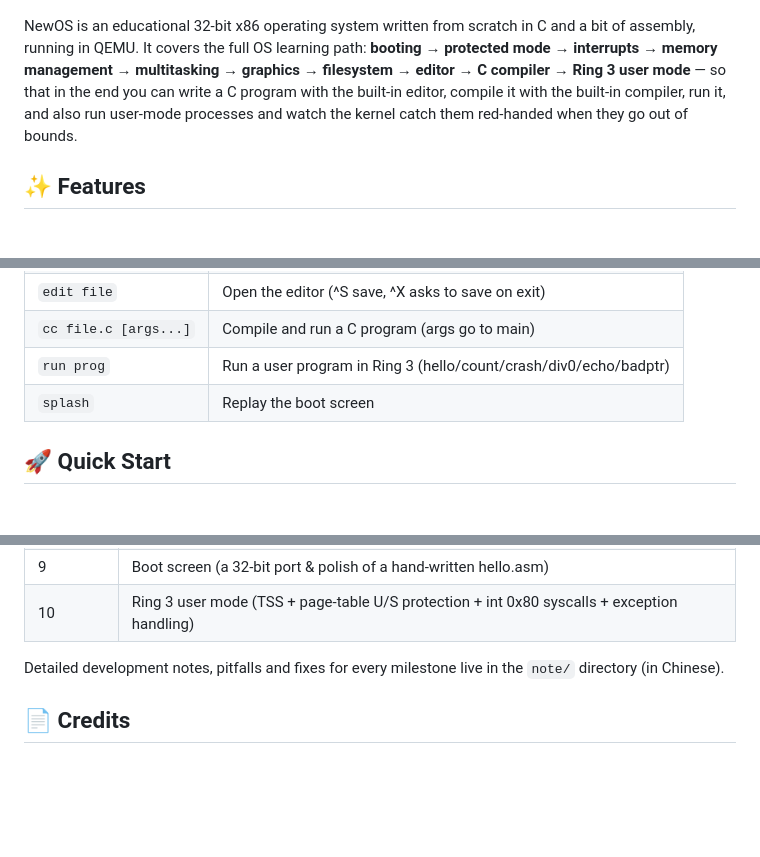
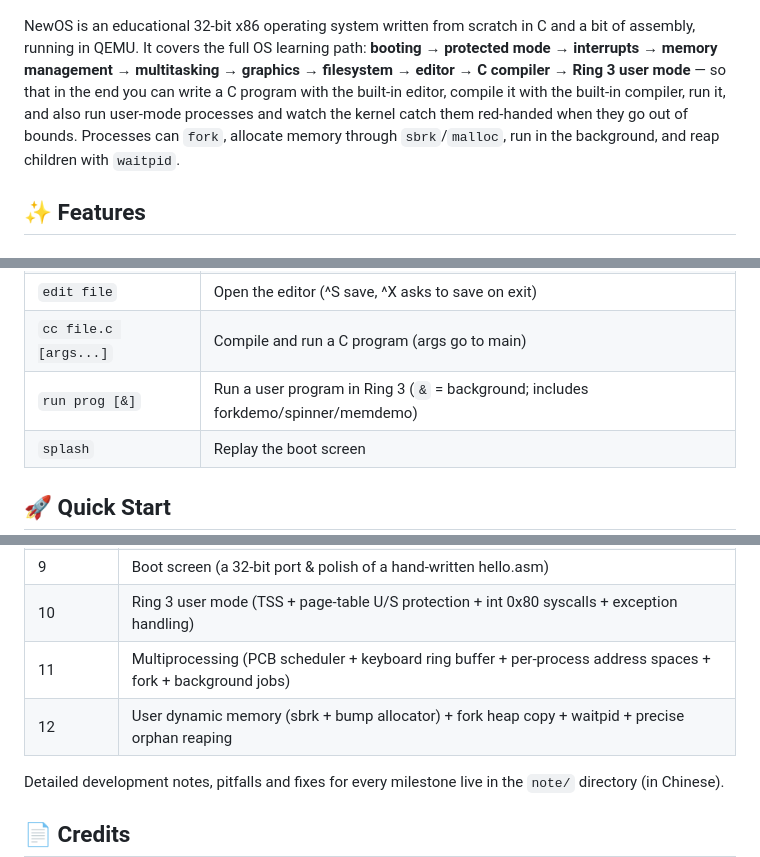
Before and after one commit to Moyeswood/os-from-scratch, a Markdown page: README.en.md, 3 parts joined by grey strips. GitHub-like rendering; blank space fills up the shorter version.

```diff
--- a/README.en.md
+++ b/README.en.md
@@ -20,7 +20,7 @@
   <img src="note/splash-mid.png" width="480" alt="boot screen"/>
 </p>
 
-NewOS is an educational 32-bit x86 operating system written from scratch in C and a bit of assembly, running in QEMU. It covers the full OS learning path: **booting → protected mode → interrupts → memory management → multitasking → graphics → filesystem → editor → C compiler → Ring 3 user mode** — so that in the end you can write a C program with the built-in editor, compile it with the built-in compiler, run it, and also run user-mode processes and watch the kernel catch them red-handed when they go out of bounds.
+NewOS is an educational 32-bit x86 operating system written from scratch in C and a bit of assembly, running in QEMU. It covers the full OS learning path: **booting → protected mode → interrupts → memory management → multitasking → graphics → filesystem → editor → C compiler → Ring 3 user mode** — so that in the end you can write a C program with the built-in editor, compile it with the built-in compiler, run it, and also run user-mode processes and watch the kernel catch them red-handed when they go out of bounds. Processes can `fork`, allocate memory through `sbrk`/`malloc`, run in the background, and reap children with `waitpid`.
 
 ## ✨ Features
 
@@ -100,7 +101,7 @@ The `cc` command — a port of **C in four functions** (by Robert Swierczek), co
 | `df` | Filesystem usage |
 | `edit file` | Open the editor (^S save, ^X asks to save on exit) |
 | `cc file.c [args...]` | Compile and run a C program (args go to main) |
-| `run prog` | Run a user program in Ring 3 (hello/count/crash/div0/echo/badptr) |
+| `run prog [&]` | Run a user program in Ring 3 (`&` = background; includes forkdemo/spinner/memdemo) |
 | `splash` | Replay the boot screen |
 
 ## 🚀 Quick Start
@@ -221,6 +229,8 @@ python3 tools/test-user.py     # Ring 3 user  (36 checks)
 | 8 | c4 mini C compiler (the write-C → compile → run loop) |
 | 9 | Boot screen (a 32-bit port & polish of a hand-written hello.asm) |
 | 10 | Ring 3 user mode (TSS + page-table U/S protection + int 0x80 syscalls + exception handling) |
+| 11 | Multiprocessing (PCB scheduler + keyboard ring buffer + per-process address spaces + fork + background jobs) |
+| 12 | User dynamic memory (sbrk + bump allocator) + fork heap copy + waitpid + precise orphan reaping |
 
 Detailed development notes, pitfalls and fixes for every milestone live in the `note/` directory (in Chinese).
 
```
Also changed, not shown: other parts of README.en.md (+15 -7 lines), README.md (+16 -9 lines), note/用户堆与waitpid开发记录.md (added, +82 -0 lines), note/memdemo.png (added), 14 other files.
